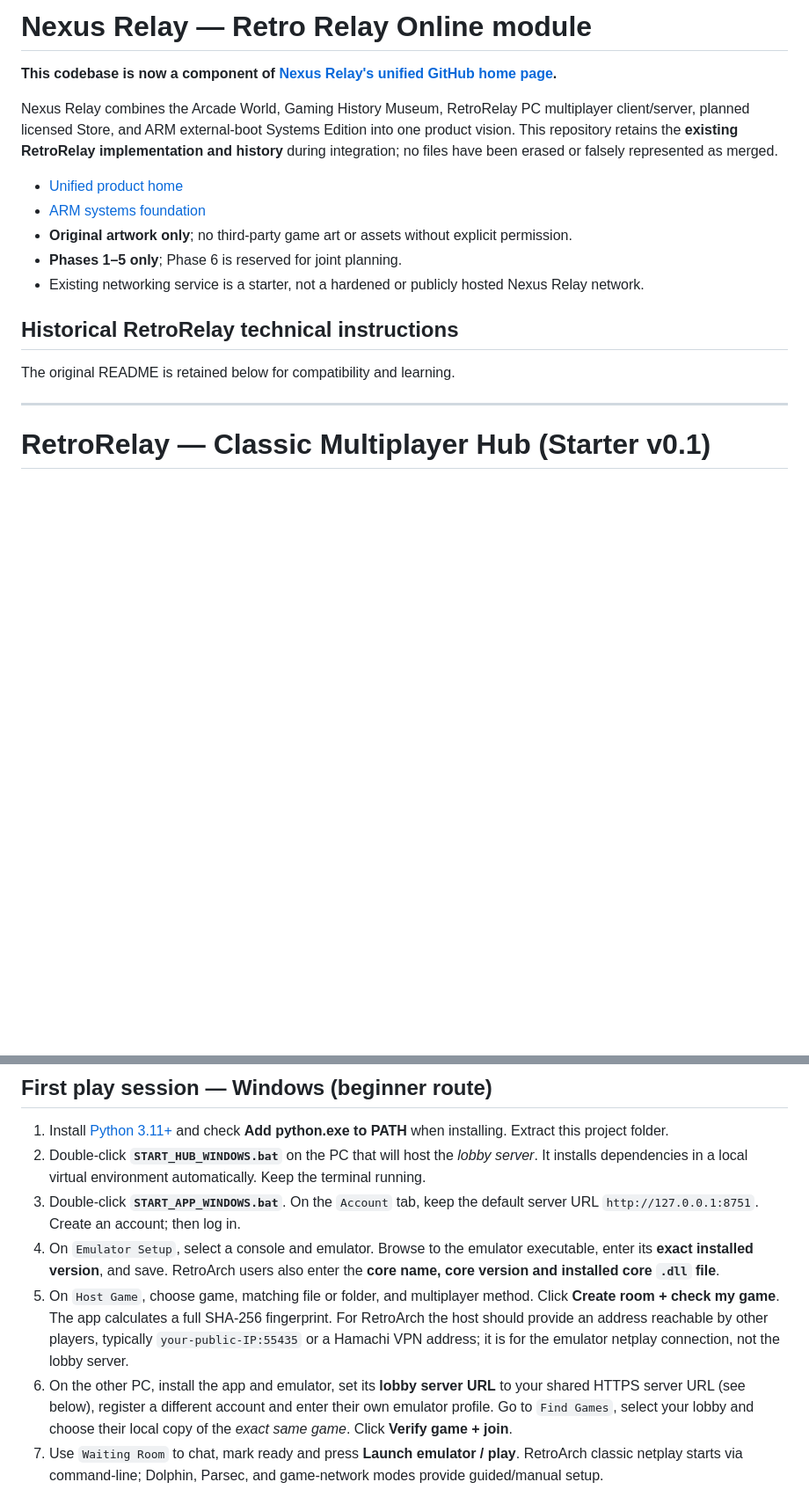
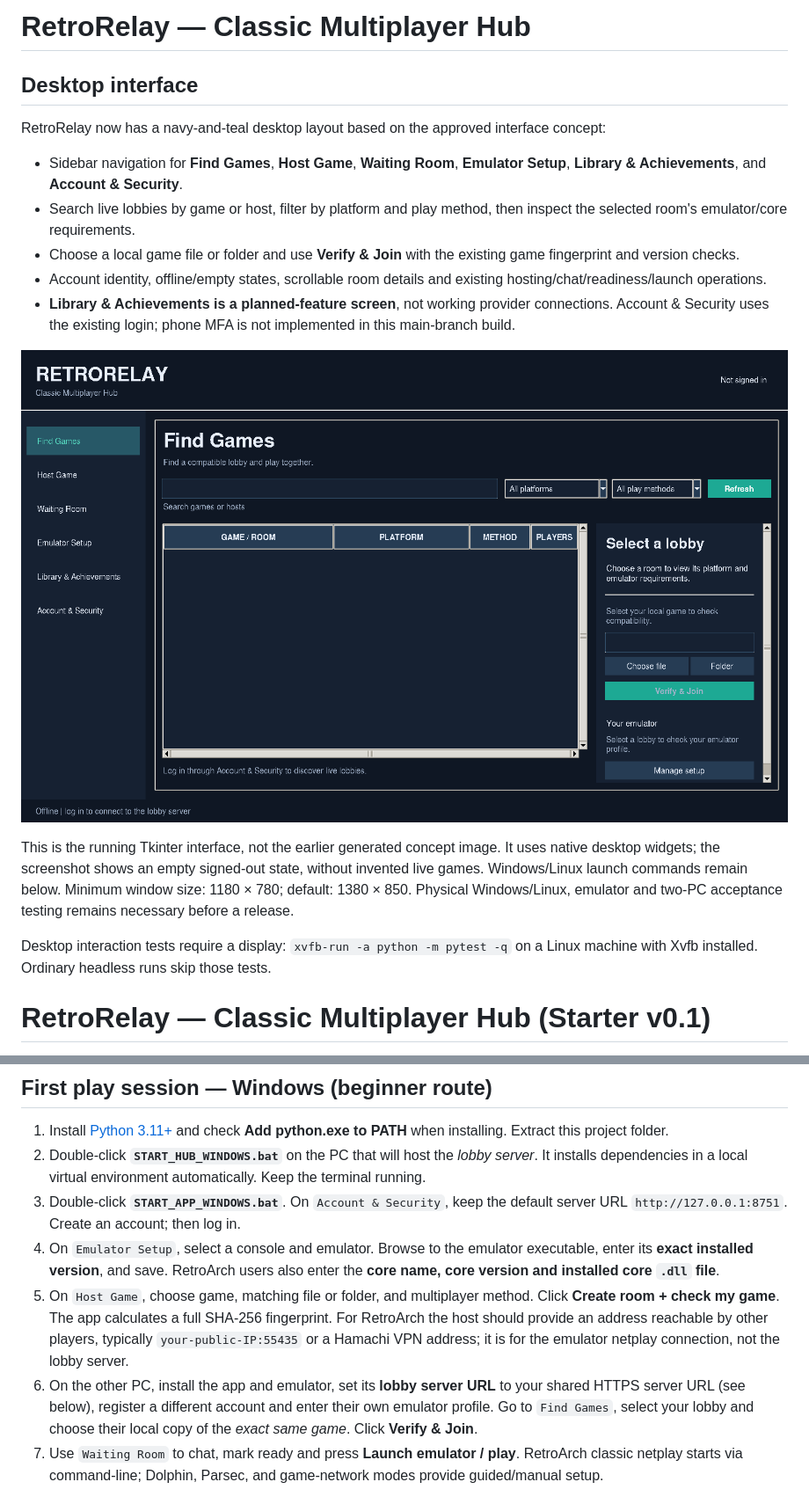
Before and after one commit to Cardsmageanime/RetroRelay, a Markdown page: README.md, 2 parts joined by grey strips. Shown at 88% size. Drawn GitHub-style; pictures changed too: docs/images/desktop-interface.png (added); blank space fills up the shorter version.

Commit message:
Implement navy and teal desktop sidebar and lobby browser interface

```diff
--- a/README.md
+++ b/README.md
@@ -1,20 +1,20 @@
-# Nexus Relay — Retro Relay Online module
+# RetroRelay — Classic Multiplayer Hub
 
-**This codebase is now a component of [Nexus Relay's unified GitHub home page](https://github.com/Cardsmageanime/Arcade-Nexus).**
+## Desktop interface
 
-Nexus Relay combines the Arcade World, Gaming History Museum, RetroRelay PC multiplayer client/server, planned licensed Store, and ARM external-boot Systems Edition into one product vision. This repository retains the **existing RetroRelay implementation and history** during integration; no files have been erased or falsely represented as merged.
+RetroRelay now has a navy-and-teal desktop layout based on the approved interface concept:
 
-- [Unified product home](https://github.com/Cardsmageanime/Arcade-Nexus)
-- [ARM systems foundation](https://github.com/Cardsmageanime/RetroVerse/tree/milestone/arm64-kernel-build-20261023)
-- **Original artwork only**; no third-party game art or assets without explicit permission.
-- **Phases 1–5 only**; Phase 6 is reserved for joint planning.
-- Existing networking service is a starter, not a hardened or publicly hosted Nexus Relay network.
+- Sidebar navigation for **Find Games**, **Host Game**, **Waiting Room**, **Emulator Setup**, **Library & Achievements**, and **Account & Security**.
+- Search live lobbies by game or host, filter by platform and play method, then inspect the selected room's emulator/core requirements.
+- Choose a local game file or folder and use **Verify & Join** with the existing game fingerprint and version checks.
+- Account identity, offline/empty states, scrollable room details and existing hosting/chat/readiness/launch operations.
+- **Library & Achievements is a planned-feature screen**, not working provider connections. Account & Security uses the existing login; phone MFA is not implemented in this main-branch build.
 
-## Historical RetroRelay technical instructions
+![Actual desktop interface, signed out](docs/images/desktop-interface.png)
 
-The original README is retained below for compatibility and learning.
+This is the running Tkinter interface, not the earlier generated concept image. It uses native desktop widgets; the screenshot shows an empty signed-out state, without invented live games. Windows/Linux launch commands remain below. Minimum window size: 1180 × 780; default: 1380 × 850. Physical Windows/Linux, emulator and two-PC acceptance testing remains necessary before a release.
 
----
+Desktop interaction tests require a display: `xvfb-run -a python -m pytest -q` on a Linux machine with Xvfb installed. Ordinary headless runs skip those tests.
 
 # RetroRelay — Classic Multiplayer Hub (Starter v0.1)
 
@@ -41,10 +41,10 @@ The original README is retained below for compatibility and learning.
 
 1. Install [Python 3.11+](https://www.python.org/downloads/) and check **Add python.exe to PATH** when installing. Extract this project folder.
 2. Double-click **`START_HUB_WINDOWS.bat`** on the PC that will host the *lobby server*. It installs dependencies in a local virtual environment automatically. Keep the terminal running.
-3. Double-click **`START_APP_WINDOWS.bat`**. On the `Account` tab, keep the default server URL `http://127.0.0.1:8751`. Create an account; then log in.
+3. Double-click **`START_APP_WINDOWS.bat`**. On `Account & Security`, keep the default server URL `http://127.0.0.1:8751`. Create an account; then log in.
 4. On `Emulator Setup`, select a console and emulator. Browse to the emulator executable, enter its **exact installed version**, and save. RetroArch users also enter the **core name, core version and installed core `.dll` file**.
 5. On `Host Game`, choose game, matching file or folder, and multiplayer method. Click **Create room + check my game**. The app calculates a full SHA-256 fingerprint. For RetroArch the host should provide an address reachable by other players, typically `your-public-IP:55435` or a Hamachi VPN address; it is for the emulator netplay connection, not the lobby server.
-6. On the other PC, install the app and emulator, set its **lobby server URL** to your shared HTTPS server URL (see below), register a different account and enter their own emulator profile. Go to `Find Games`, select your lobby and choose their local copy of the *exact same game*. Click **Verify game + join**.
+6. On the other PC, install the app and emulator, set its **lobby server URL** to your shared HTTPS server URL (see below), register a different account and enter their own emulator profile. Go to `Find Games`, select your lobby and choose their local copy of the *exact same game*. Click **Verify & Join**.
 7. Use `Waiting Room` to chat, mark ready and press **Launch emulator / play**. RetroArch classic netplay starts via command-line; Dolphin, Parsec, and game-network modes provide guided/manual setup.
 
 ## First play session — Linux / Bazzite
```
Also changed, not shown: 3 other files.
